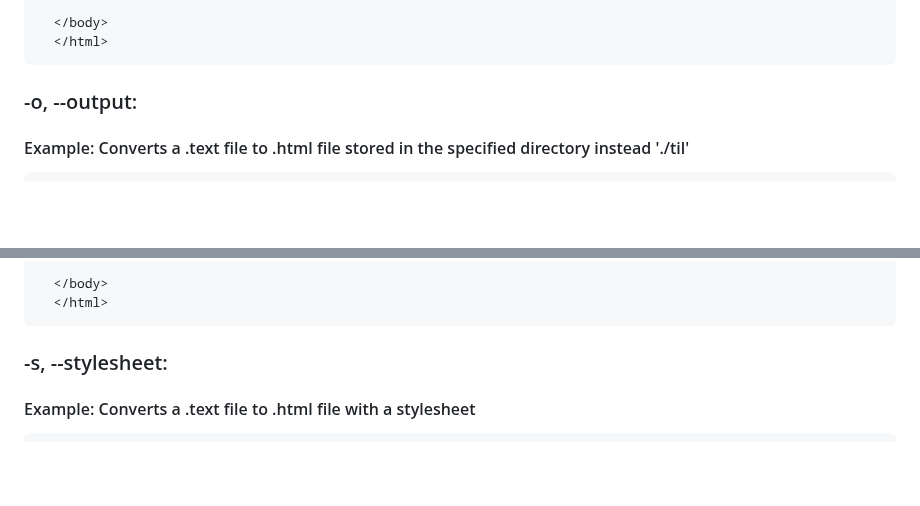
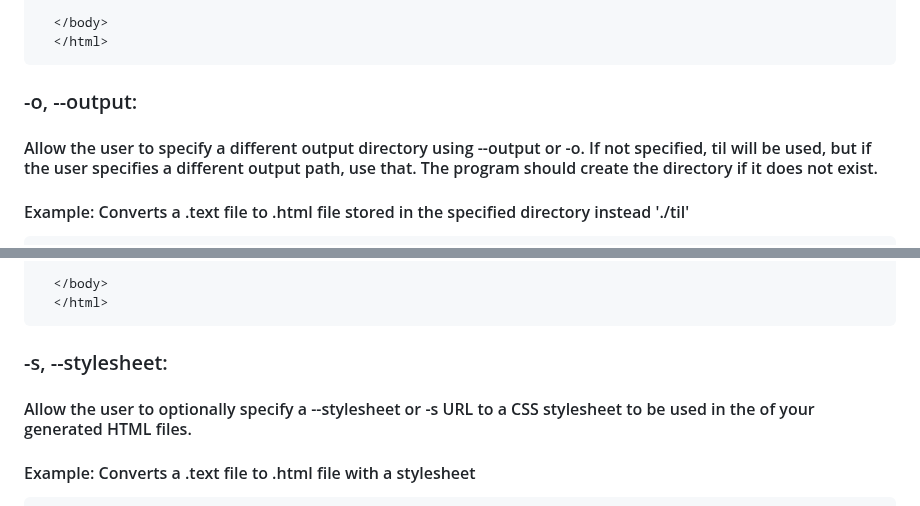
Before and after one commit to seog-jun/til-tool, a Markdown page: README.md, 2 parts joined by grey strips. Rendered like a GitHub page; blank space fills up the shorter version.

Commit message:
Update README.md
Updated functionalities info

````diff
--- a/README.md
+++ b/README.md
@@ -142,6 +142,7 @@ $ ts-node src/index.ts -input examples
 ```
 
 ### -o, --output:
+#### Allow the user to specify a different output directory using --output or -o. If not specified, til will be used, but if the user specifies a different output path, use that. The program should create the directory if it does not exist.
 #### Example: Converts a .text file to .html file stored in the specified directory instead './til'
 ```text
 ./example1.txt
@@ -235,6 +236,7 @@ $ ts-node src/index.ts -input examples -out build
 
 
 ### -s, --stylesheet:
+#### Allow the user to optionally specify a --stylesheet or -s URL to a CSS stylesheet to be used in the <head> of your generated HTML files.
 #### Example: Converts a .text file to .html file with a stylesheet
 ```text
 ./example1.txt
````
